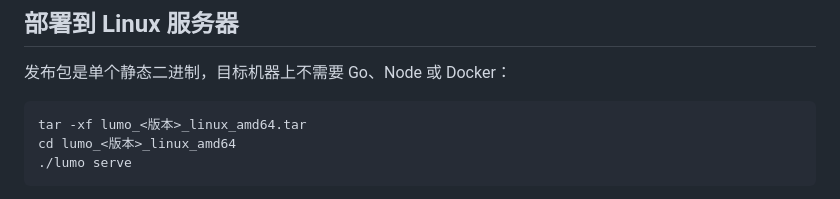
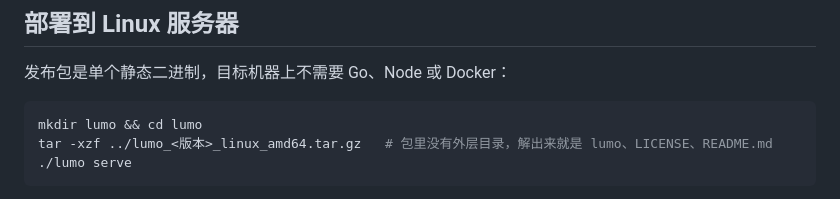
Before and after one commit to FeiBaiKin/Lumo, a Markdown page: README.md, the part around the change. GitHub-like rendering.

Commit message:
docs: README 的解压命令与发布包的实际结构对上
发布包里没有外层目录，解开就是 lumo、LICENSE、README.md 三个文件，
原先那句 cd lumo_<版本>_linux_amd64 进不去；扩展名也是 .tar.gz 而不是 .tar。

````diff
--- a/README.md
+++ b/README.md
@@ -67,8 +67,8 @@ export LUMO_DATABASE_DSN="postgres://user:password@127.0.0.1:5432/lumo?sslmode=d
 发布包是单个静态二进制，目标机器上不需要 Go、Node 或 Docker：
 
 ```bash
-tar -xf lumo_<版本>_linux_amd64.tar
-cd lumo_<版本>_linux_amd64
+mkdir lumo && cd lumo
+tar -xzf ../lumo_<版本>_linux_amd64.tar.gz   # 包里没有外层目录，解出来就是 lumo、LICENSE、README.md
 ./lumo serve
 ```
 
````
